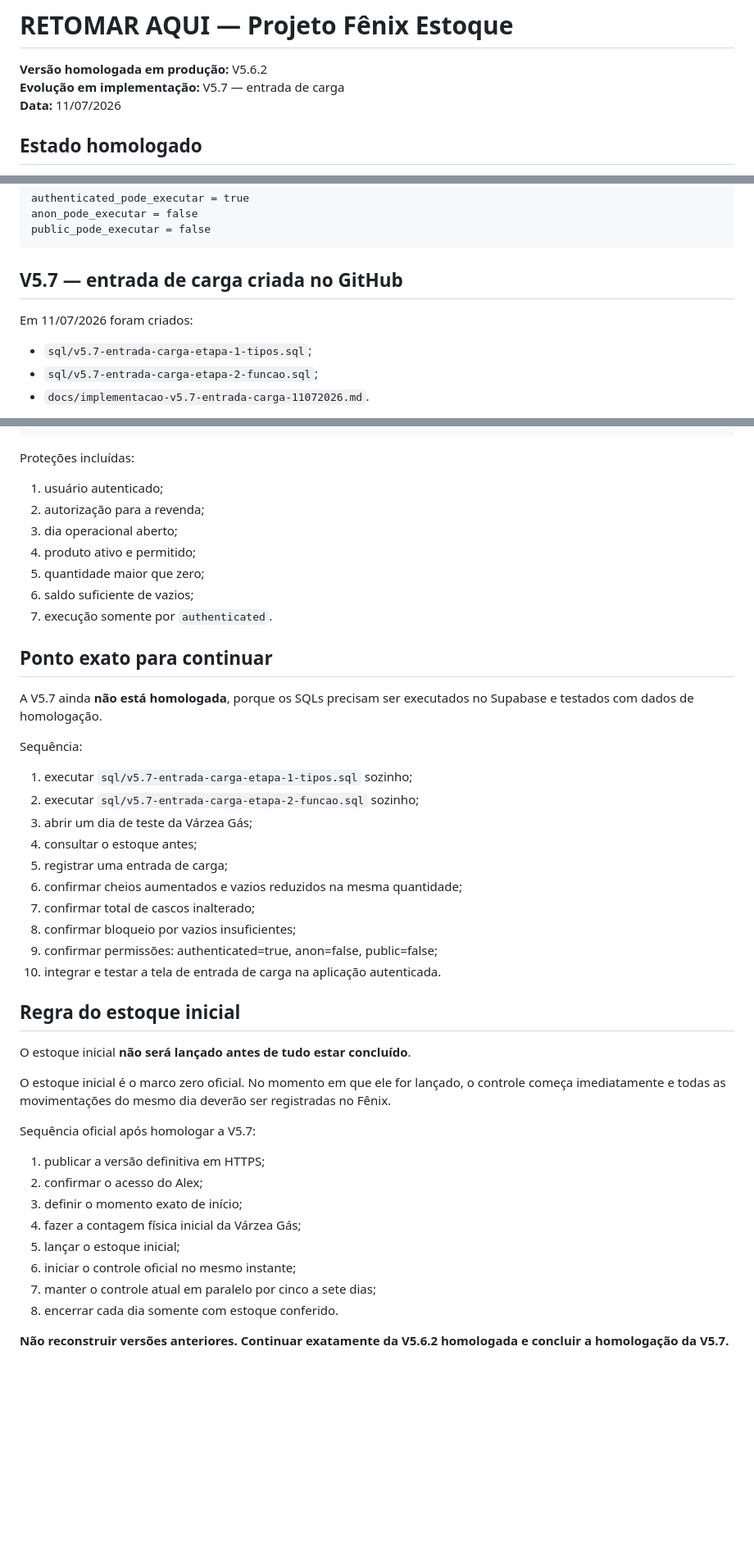
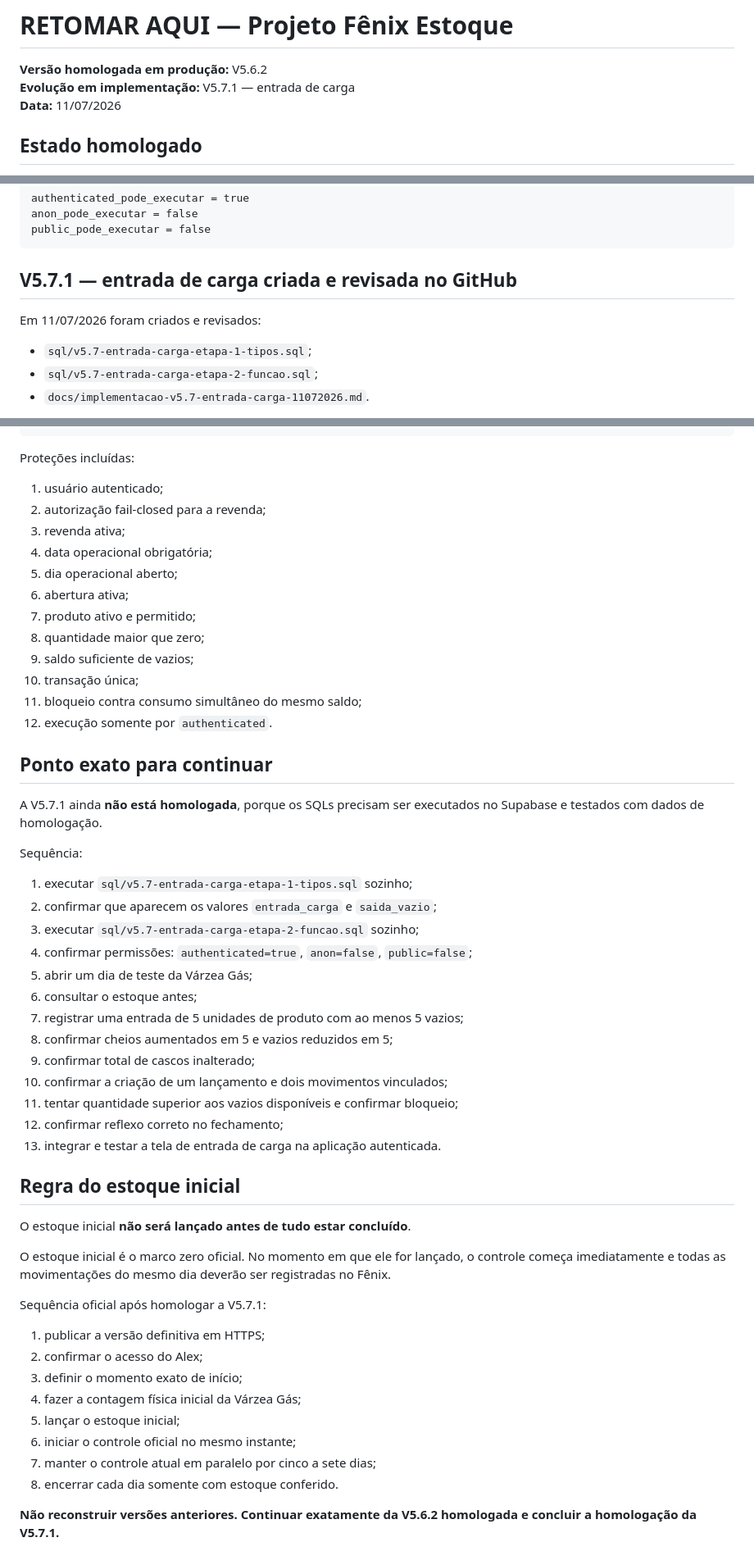
Before and after one commit to astromp/fenix-estoque-varzea-gas, a Markdown page: RETOMAR-AQUI-V5.5.md, 3 parts joined by grey strips. Shown at 82% size. GitHub-like rendering; blank space fills up the shorter version.

Commit message:
atualizar retomada para V5.7.1

````diff
--- a/RETOMAR-AQUI-V5.5.md
+++ b/RETOMAR-AQUI-V5.5.md
@@ -1,7 +1,7 @@
 # RETOMAR AQUI — Projeto Fênix Estoque
 
 **Versão homologada em produção:** V5.6.2
-**Evolução em implementação:** V5.7 — entrada de carga
+**Evolução em implementação:** V5.7.1 — entrada de carga
 **Data:** 11/07/2026
 
 ## Estado homologado
@@ -37,9 +37,9 @@ anon_pode_executar = false
 public_pode_executar = false
 ```
 
-## V5.7 — entrada de carga criada no GitHub
+## V5.7.1 — entrada de carga criada e revisada no GitHub
 
-Em 11/07/2026 foram criados:
+Em 11/07/2026 foram criados e revisados:
 
 - `sql/v5.7-entrada-carga-etapa-1-tipos.sql`;
 - `sql/v5.7-entrada-carga-etapa-2-funcao.sql`;
@@ -70,29 +70,37 @@ saida_vazio
 Proteções incluídas:
 
 1. usuário autenticado;
-2. autorização para a revenda;
-3. dia operacional aberto;
-4. produto ativo e permitido;
-5. quantidade maior que zero;
-6. saldo suficiente de vazios;
-7. execução somente por `authenticated`.
+2. autorização fail-closed para a revenda;
+3. revenda ativa;
+4. data operacional obrigatória;
+5. dia operacional aberto;
+6. abertura ativa;
+7. produto ativo e permitido;
+8. quantidade maior que zero;
+9. saldo suficiente de vazios;
+10. transação única;
+11. bloqueio contra consumo simultâneo do mesmo saldo;
+12. execução somente por `authenticated`.
 
 ## Ponto exato para continuar
 
-A V5.7 ainda **não está homologada**, porque os SQLs precisam ser executados no Supabase e testados com dados de homologação.
+A V5.7.1 ainda **não está homologada**, porque os SQLs precisam ser executados no Supabase e testados com dados de homologação.
 
 Sequência:
 
 1. executar `sql/v5.7-entrada-carga-etapa-1-tipos.sql` sozinho;
-2. executar `sql/v5.7-entrada-carga-etapa-2-funcao.sql` sozinho;
-3. abrir um dia de teste da Várzea Gás;
-4. consultar o estoque antes;
-5. registrar uma entrada de carga;
-6. confirmar cheios aumentados e vazios reduzidos na mesma quantidade;
-7. confirmar total de cascos inalterado;
-8. confirmar bloqueio por vazios insuficientes;
-9. confirmar permissões: authenticated=true, anon=false, public=false;
-10. integrar e testar a tela de entrada de carga na aplicação autenticada.
+2. confirmar que aparecem os valores `entrada_carga` e `saida_vazio`;
+3. executar `sql/v5.7-entrada-carga-etapa-2-funcao.sql` sozinho;
+4. confirmar permissões: `authenticated=true`, `anon=false`, `public=false`;
+5. abrir um dia de teste da Várzea Gás;
+6. consultar o estoque antes;
+7. registrar uma entrada de 5 unidades de produto com ao menos 5 vazios;
+8. confirmar cheios aumentados em 5 e vazios reduzidos em 5;
+9. confirmar total de cascos inalterado;
+10. confirmar a criação de um lançamento e dois movimentos vinculados;
+11. tentar quantidade superior aos vazios disponíveis e confirmar bloqueio;
+12. confirmar reflexo correto no fechamento;
+13. integrar e testar a tela de entrada de carga na aplicação autenticada.
 
 ## Regra do estoque inicial
 
@@ -100,7 +108,7 @@ O estoque inicial **não será lançado antes de tudo estar concluído**.
 
 O estoque inicial é o marco zero oficial. No momento em que ele for lançado, o controle começa imediatamente e todas as movimentações do mesmo dia deverão ser registradas no Fênix.
 
-Sequência oficial após homologar a V5.7:
+Sequência oficial após homologar a V5.7.1:
 
 1. publicar a versão definitiva em HTTPS;
 2. confirmar o acesso do Alex;
@@ -111,4 +119,4 @@ Sequência oficial após homologar a V5.7:
 7. manter o controle atual em paralelo por cinco a sete dias;
 8. encerrar cada dia somente com estoque conferido.
 
-**Não reconstruir versões anteriores. Continuar exatamente da V5.6.2 homologada e concluir a homologação da V5.7.**
+**Não reconstruir versões anteriores. Continuar exatamente da V5.6.2 homologada e concluir a homologação da V5.7.1.**
````
